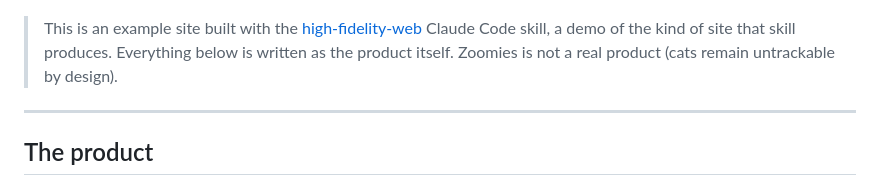
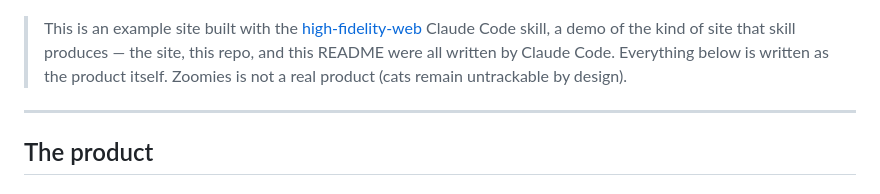
Before and after one commit to garyhtou/zoomies, a Markdown page: README.md, the part around the change. Rendered like a GitHub page.

Commit message:
docs: note the site, repo, and README were written by Claude Code
Co-Authored-By: Claude Opus 4.8 (1M context) <noreply@anthropic.com>

```diff
--- a/README.md
+++ b/README.md
@@ -9,9 +9,10 @@ sunbeam nap, then turns it into stats your cat will pretend not to care about.
 
 > This is an example site built with the
 > [high-fidelity-web](https://github.com/garyhtou/claude-plugins) Claude Code
-> skill, a demo of the kind of site that skill produces. Everything below is
-> written as the product itself. Zoomies is not a real product (cats remain
-> untrackable by design).
+> skill, a demo of the kind of site that skill produces — the site, this repo,
+> and this README were all written by Claude Code. Everything below is written
+> as the product itself. Zoomies is not a real product (cats remain untrackable
+> by design).
 
 ---
 
```
